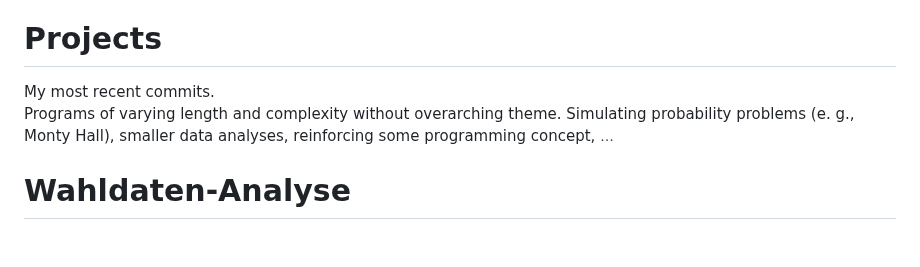
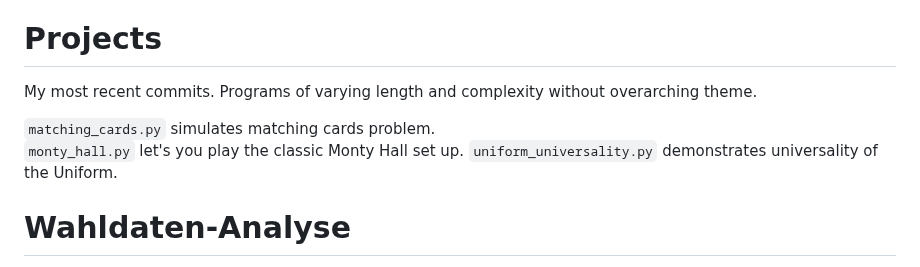
Before and after one commit to max-oppermann/Public_repository, a Markdown page: README.md, the part around the change. GitHub-like rendering; blank space fills up the shorter version.

```diff
--- a/README.md
+++ b/README.md
@@ -2,8 +2,11 @@ If you're a potential employer, you may be interested in my [Big Five traits](co
 
 # Projects
 
-My most recent commits.
-Programs of varying length and complexity without overarching theme. Simulating probability problems (e. g., Monty Hall), smaller data analyses, reinforcing some programming concept, $\dots$
+My most recent commits. Programs of varying length and complexity without overarching theme.
+
+`matching_cards.py` simulates matching cards problem.
+`monty_hall.py` let's you play the classic Monty Hall set up.
+`uniform_universality.py` demonstrates universality of the Uniform.
 
 # Wahldaten-Analyse
 
```
